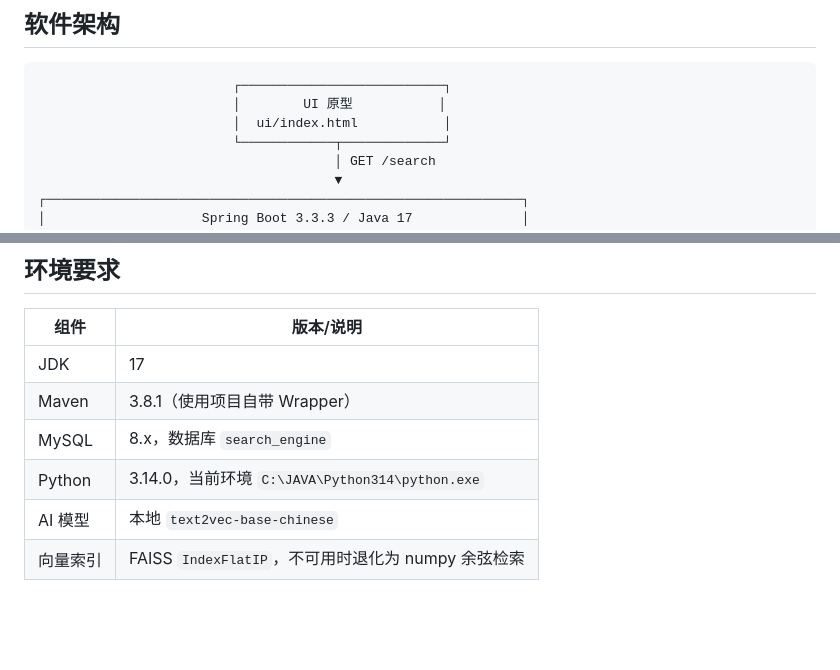
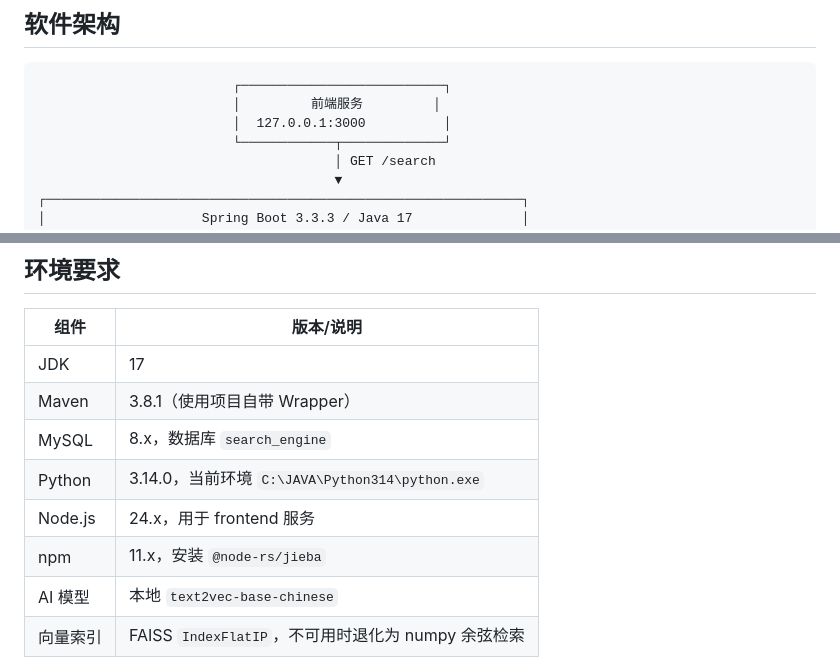
Before and after one commit to REGARD712/code-repository-search-engine, a Markdown page: README.md, 2 parts joined by grey strips. Drawn GitHub-style; blank space fills up the shorter version.

````diff
--- a/README.md
+++ b/README.md
@@ -23,8 +23,8 @@
 
 ```text
                          ┌──────────────────────────┐
-                         │        UI 原型           │
-                         │  ui/index.html           │
+                         │         前端服务         │
+                         │  127.0.0.1:3000          │
                          └────────────┬─────────────┘
                                       │ GET /search
                                       ▼
@@ -91,6 +91,8 @@ code-repository-search-engine/
 | Maven | 3.8.1（使用项目自带 Wrapper） |
 | MySQL | 8.x，数据库 `search_engine` |
 | Python | 3.14.0，当前环境 `C:\JAVA\Python314\python.exe` |
+| Node.js | 24.x，用于 frontend 服务 |
+| npm | 11.x，安装 `@node-rs/jieba` |
 | AI 模型 | 本地 `text2vec-base-chinese` |
 | 向量索引 | FAISS `IndexFlatIP`，不可用时退化为 numpy 余弦检索 |
 
````
Also changed, not shown: other parts of README.md (+32 -1 lines), frontend/README.md (added, +118 -0 lines), frontend/preview.png (added), 7 other files.
